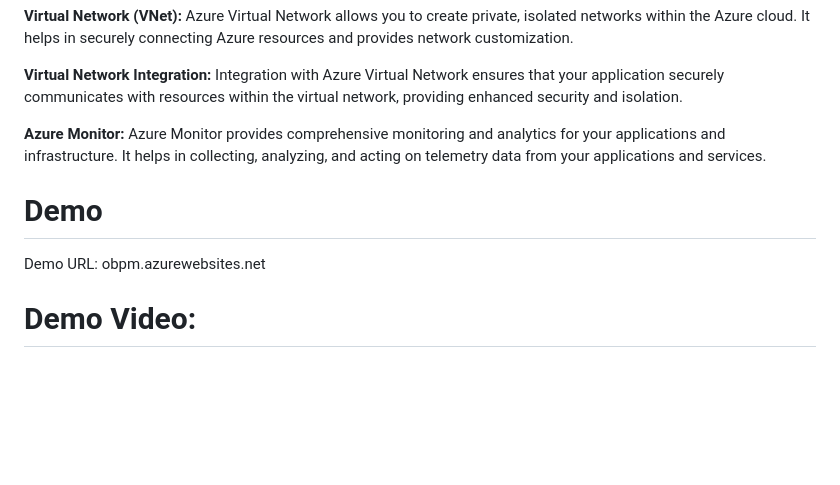
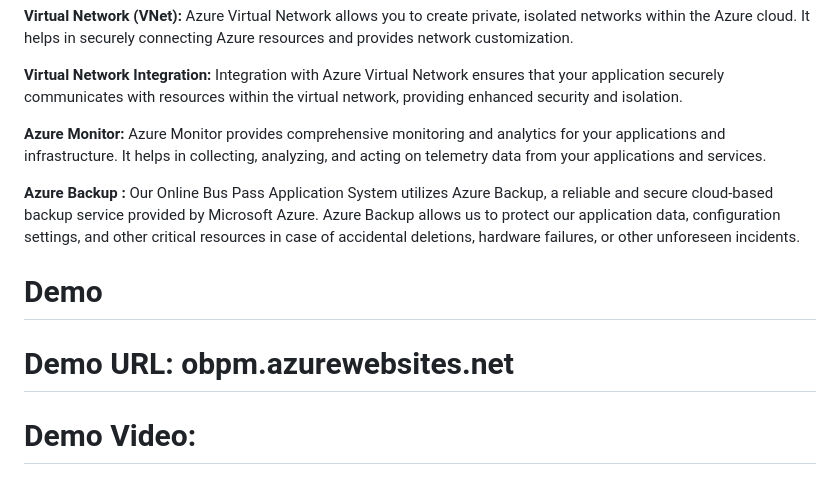
Before and after one commit to bharath3138/OnlineBus-Pass-System, a Markdown page: README.md, the part around the change. Rendered like a GitHub page; blank space fills up the shorter version.

Commit message:
Update README.md
The Online Bus Pass Application System is a modern, web-based platform designed to simplify the process of applying for and managing bus passes. Whether you're a commuter, a student, or a regular traveler, our system offers an efficient and user-friendly way to access, apply for, and renew bus passes, all from the comfort of your home.

```diff
--- a/README.md
+++ b/README.md
@@ -45,8 +45,10 @@ Visit http://localhost:5000 in your web browser.
 
 **Azure Monitor:** Azure Monitor provides comprehensive monitoring and analytics for your applications and infrastructure. It helps in collecting, analyzing, and acting on telemetry data from your applications and services.
 
+**Azure Backup :** Our Online Bus Pass Application System utilizes Azure Backup, a reliable and secure cloud-based backup service provided by Microsoft Azure. Azure Backup allows us to protect our application data, configuration settings, and other critical resources in case of accidental deletions, hardware failures, or other unforeseen incidents.
+
 # Demo
-Demo URL: obpm.azurewebsites.net
+# Demo URL: obpm.azurewebsites.net
 
 # Demo Video:
 
```
